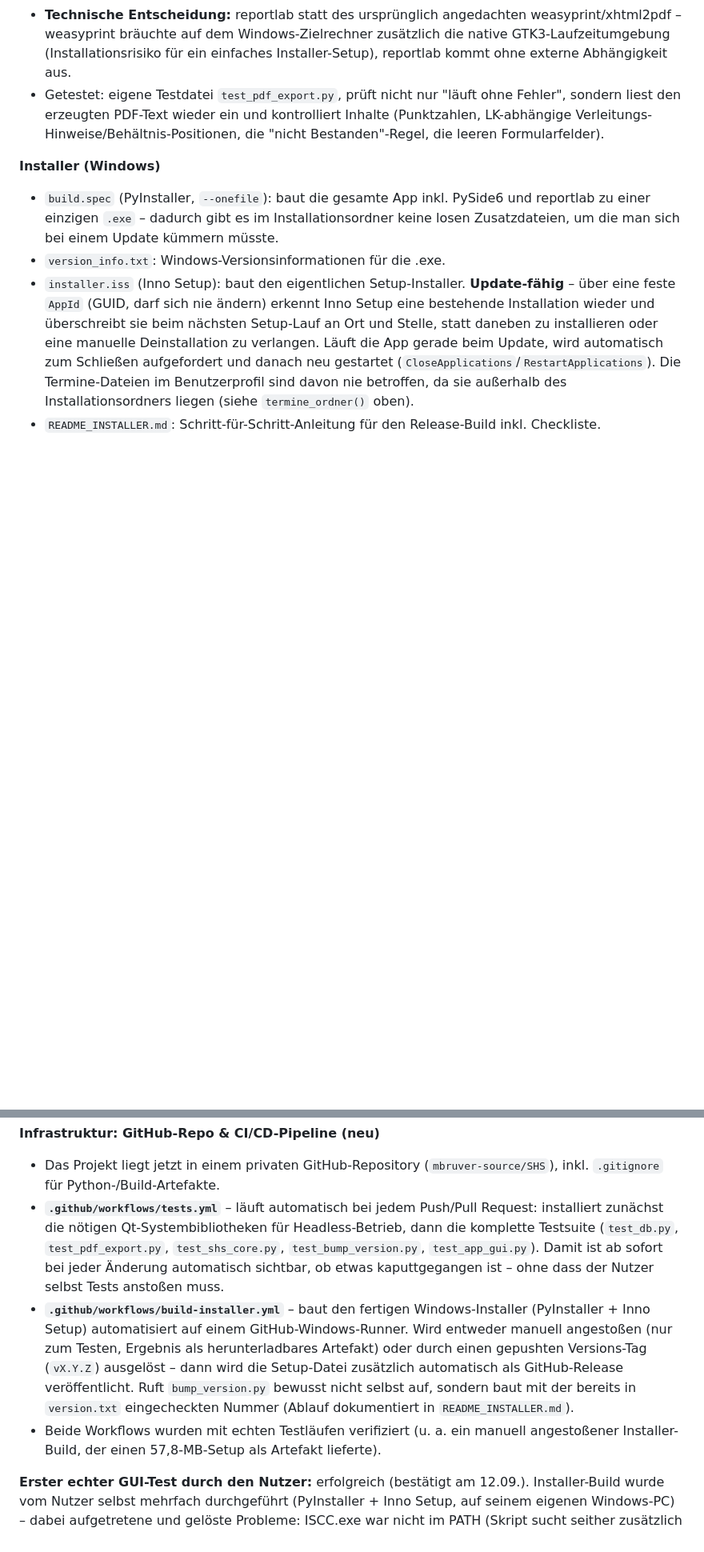
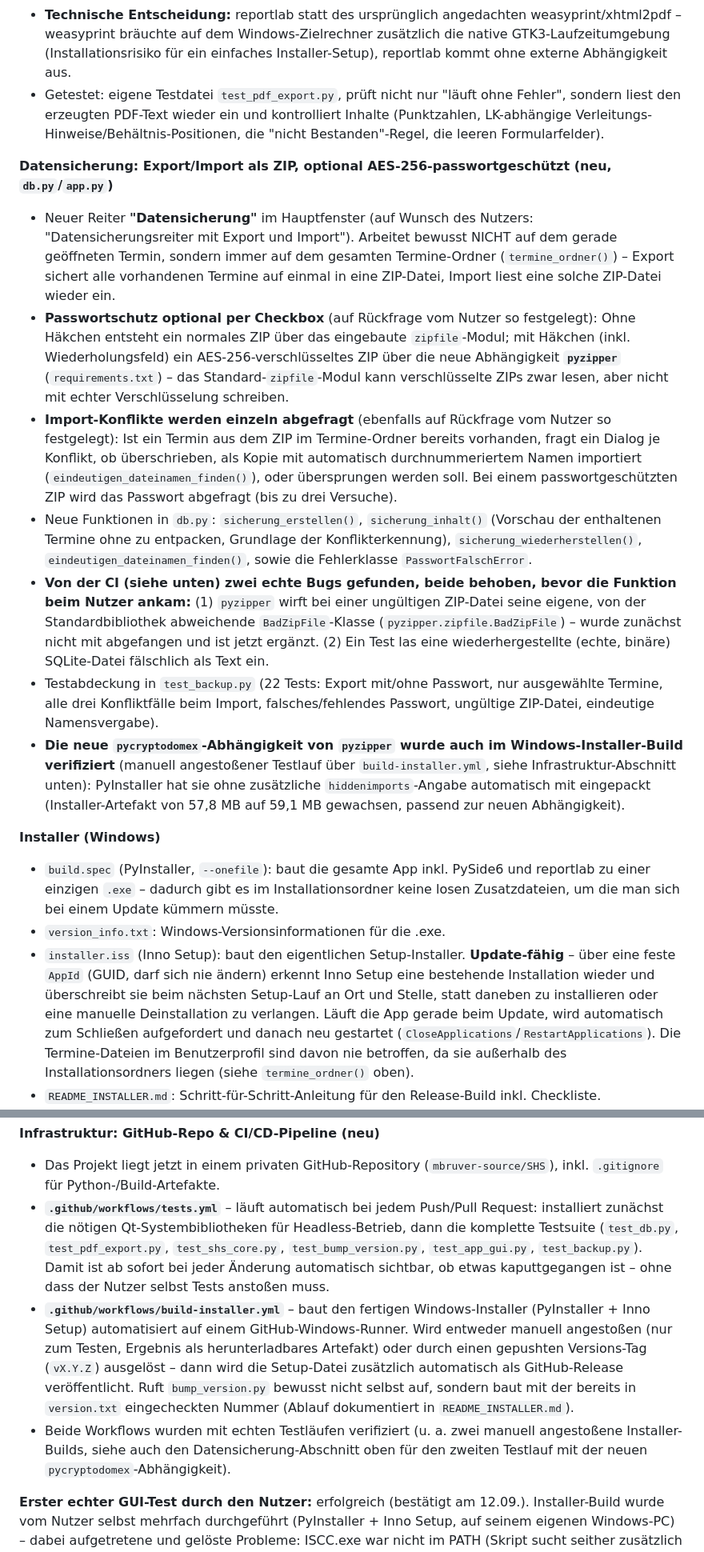
Before and after one commit to mbruver-source/SHS, a Markdown page: Fortschritt.md, 2 parts joined by grey strips. Shown at 80% size. Drawn GitHub-style; blank space fills up the shorter version.

Commit message:
Fortschritt.md: Datensicherung dokumentiert, Testzähler aktualisiert (Tests #7, 108/31/139/0)

```diff
--- a/Fortschritt.md
+++ b/Fortschritt.md
@@ -63,6 +63,15 @@ Stand: 16.09.2026 (aktualisiert: GitHub-Repo mit CI/CD-Pipeline eingerichtet, ec
 - **Technische Entscheidung:** reportlab statt des ursprünglich angedachten weasyprint/xhtml2pdf – weasyprint bräuchte auf dem Windows-Zielrechner zusätzlich die native GTK3-Laufzeitumgebung (Installationsrisiko für ein einfaches Installer-Setup), reportlab kommt ohne externe Abhängigkeit aus.
 - Getestet: eigene Testdatei `test_pdf_export.py`, prüft nicht nur "läuft ohne Fehler", sondern liest den erzeugten PDF-Text wieder ein und kontrolliert Inhalte (Punktzahlen, LK-abhängige Verleitungs-Hinweise/Behältnis-Positionen, die "nicht Bestanden"-Regel, die leeren Formularfelder).
 
+**Datensicherung: Export/Import als ZIP, optional AES-256-passwortgeschützt (neu, `db.py`/`app.py`)**
+- Neuer Reiter **"Datensicherung"** im Hauptfenster (auf Wunsch des Nutzers: "Datensicherungsreiter mit Export und Import"). Arbeitet bewusst NICHT auf dem gerade geöffneten Termin, sondern immer auf dem gesamten Termine-Ordner (`termine_ordner()`) – Export sichert alle vorhandenen Termine auf einmal in eine ZIP-Datei, Import liest eine solche ZIP-Datei wieder ein.
+- **Passwortschutz optional per Checkbox** (auf Rückfrage vom Nutzer so festgelegt): Ohne Häkchen entsteht ein normales ZIP über das eingebaute `zipfile`-Modul; mit Häkchen (inkl. Wiederholungsfeld) ein AES-256-verschlüsseltes ZIP über die neue Abhängigkeit **`pyzipper`** (`requirements.txt`) – das Standard-`zipfile`-Modul kann verschlüsselte ZIPs zwar lesen, aber nicht mit echter Verschlüsselung schreiben.
+- **Import-Konflikte werden einzeln abgefragt** (ebenfalls auf Rückfrage vom Nutzer so festgelegt): Ist ein Termin aus dem ZIP im Termine-Ordner bereits vorhanden, fragt ein Dialog je Konflikt, ob überschrieben, als Kopie mit automatisch durchnummeriertem Namen importiert (`eindeutigen_dateinamen_finden()`), oder übersprungen werden soll. Bei einem passwortgeschützten ZIP wird das Passwort abgefragt (bis zu drei Versuche).
+- Neue Funktionen in `db.py`: `sicherung_erstellen()`, `sicherung_inhalt()` (Vorschau der enthaltenen Termine ohne zu entpacken, Grundlage der Konflikterkennung), `sicherung_wiederherstellen()`, `eindeutigen_dateinamen_finden()`, sowie die Fehlerklasse `PasswortFalschError`.
+- **Von der CI (siehe unten) zwei echte Bugs gefunden, beide behoben, bevor die Funktion beim Nutzer ankam:** (1) `pyzipper` wirft bei einer ungültigen ZIP-Datei seine eigene, von der Standardbibliothek abweichende `BadZipFile`-Klasse (`pyzipper.zipfile.BadZipFile`) – wurde zunächst nicht mit abgefangen und ist jetzt ergänzt. (2) Ein Test las eine wiederhergestellte (echte, binäre) SQLite-Datei fälschlich als Text ein.
+- Testabdeckung in `test_backup.py` (22 Tests: Export mit/ohne Passwort, nur ausgewählte Termine, alle drei Konfliktfälle beim Import, falsches/fehlendes Passwort, ungültige ZIP-Datei, eindeutige Namensvergabe).
+- **Die neue `pycryptodomex`-Abhängigkeit von `pyzipper` wurde auch im Windows-Installer-Build verifiziert** (manuell angestoßener Testlauf über `build-installer.yml`, siehe Infrastruktur-Abschnitt unten): PyInstaller hat sie ohne zusätzliche `hiddenimports`-Angabe automatisch mit eingepackt (Installer-Artefakt von 57,8 MB auf 59,1 MB gewachsen, passend zur neuen Abhängigkeit).
+
 **Installer (Windows)**
 - `build.spec` (PyInstaller, `--onefile`): baut die gesamte App inkl. PySide6 und reportlab zu einer einzigen `.exe` – dadurch gibt es im Installationsordner keine losen Zusatzdateien, um die man sich bei einem Update kümmern müsste.
 - `version_info.txt`: Windows-Versionsinformationen für die .exe.
@@ -79,9 +88,9 @@ Stand: 16.09.2026 (aktualisiert: GitHub-Repo mit CI/CD-Pipeline eingerichtet, ec
 
 **Infrastruktur: GitHub-Repo & CI/CD-Pipeline (neu)**
 - Das Projekt liegt jetzt in einem privaten GitHub-Repository (`mbruver-source/SHS`), inkl. `.gitignore` für Python-/Build-Artefakte.
-- **`.github/workflows/tests.yml`** – läuft automatisch bei jedem Push/Pull Request: installiert zunächst die nötigen Qt-Systembibliotheken für Headless-Betrieb, dann die komplette Testsuite (`test_db.py`, `test_pdf_export.py`, `test_shs_core.py`, `test_bump_version.py`, `test_app_gui.py`). Damit ist ab sofort bei jeder Änderung automatisch sichtbar, ob etwas kaputtgegangen ist – ohne dass der Nutzer selbst Tests anstoßen muss.
+- **`.github/workflows/tests.yml`** – läuft automatisch bei jedem Push/Pull Request: installiert zunächst die nötigen Qt-Systembibliotheken für Headless-Betrieb, dann die komplette Testsuite (`test_db.py`, `test_pdf_export.py`, `test_shs_core.py`, `test_bump_version.py`, `test_app_gui.py`, `test_backup.py`). Damit ist ab sofort bei jeder Änderung automatisch sichtbar, ob etwas kaputtgegangen ist – ohne dass der Nutzer selbst Tests anstoßen muss.
 - **`.github/workflows/build-installer.yml`** – baut den fertigen Windows-Installer (PyInstaller + Inno Setup) automatisiert auf einem GitHub-Windows-Runner. Wird entweder manuell angestoßen (nur zum Testen, Ergebnis als herunterladbares Artefakt) oder durch einen gepushten Versions-Tag (`vX.Y.Z`) ausgelöst – dann wird die Setup-Datei zusätzlich automatisch als GitHub-Release veröffentlicht. Ruft `bump_version.py` bewusst nicht selbst auf, sondern baut mit der bereits in `version.txt` eingecheckten Nummer (Ablauf dokumentiert in `README_INSTALLER.md`).
-- Beide Workflows wurden mit echten Testläufen verifiziert (u. a. ein manuell angestoßener Installer-Build, der einen 57,8-MB-Setup als Artefakt lieferte).
+- Beide Workflows wurden mit echten Testläufen verifiziert (u. a. zwei manuell angestoßene Installer-Builds, siehe auch den Datensicherung-Abschnitt oben für den zweiten Testlauf mit der neuen `pycryptodomex`-Abhängigkeit).
 
 **Erster echter GUI-Test durch den Nutzer:** erfolgreich (bestätigt am 12.09.). Installer-Build wurde vom Nutzer selbst mehrfach durchgeführt (PyInstaller + Inno Setup, auf seinem eigenen Windows-PC) – dabei aufgetretene und gelöste Probleme: ISCC.exe war nicht im PATH (Skript sucht seither zusätzlich an den Standard-Installationsorten), ein veralteter PyInstaller-Zwischenspeicher lieferte zwischenzeitlich eine `.exe` ohne die neueste `pdf_export.py`-Funktion (behoben durch `--clean` im Build-Skript sowie manuelles Ersetzen der Quelldatei, nachdem sich zeigte, dass der Datei-Zugriff auf den PC des Nutzers durch ein Windows-Update vom 8.09. zeitweise unzuverlässig war).
 
```
Also changed, not shown: other parts of Fortschritt.md (+3 -2 lines).
